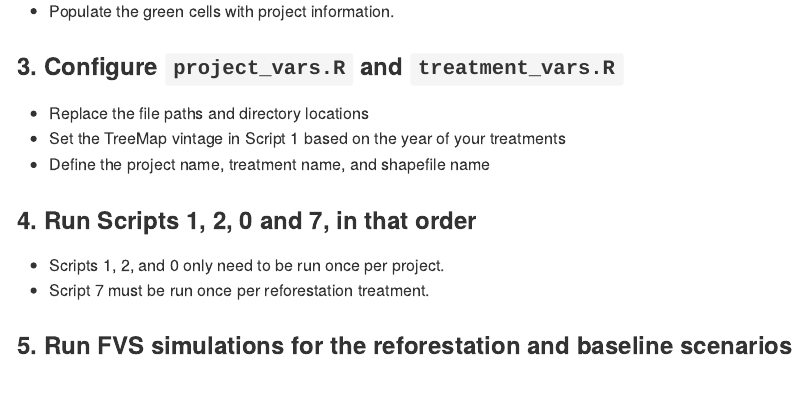
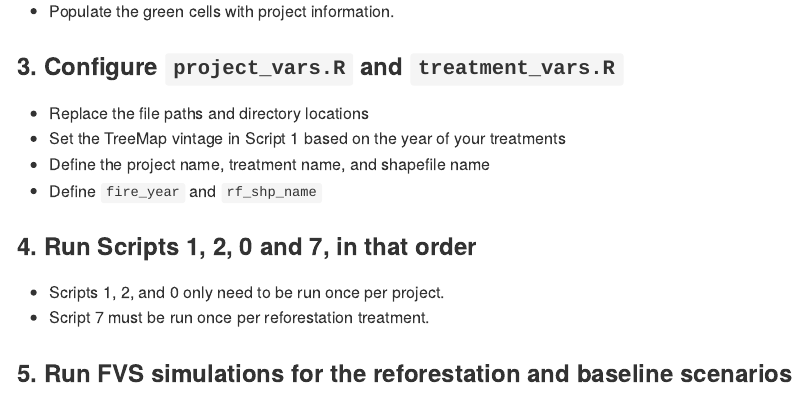
Before and after one commit to arb-ca/ForestHealthQM, an R Markdown document (README.Rmd): the page in a window 1100 px wide, from 9420 px down. The pictures show the output file README.md that the author committed with the source, drawn offline in the style of GitHub.

Commit message:
update gitignore and readme

```diff
--- a/README.Rmd
+++ b/README.Rmd
@@ -287,7 +287,8 @@ If a project includes only site preparation or only planting, the Reforestation
 
 - Replace the file paths and directory locations
 - Set the TreeMap vintage in Script 1 based on the year of your treatments
-- Define the project name, treatment name, and shapefile name<br>
+- Define the project name, treatment name, and shapefile name
+- Define `fire_year` and `rf_shp_name` <br>
 
 ### 4. Run Scripts 1, 2, 0 and 7, in that order
 
```
Also changed, not shown: README.html (deleted), README.md, 1 other file.
